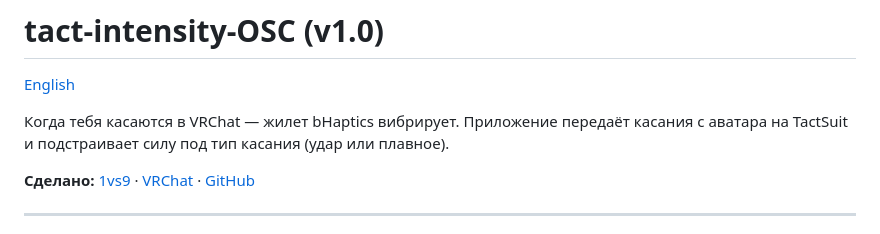
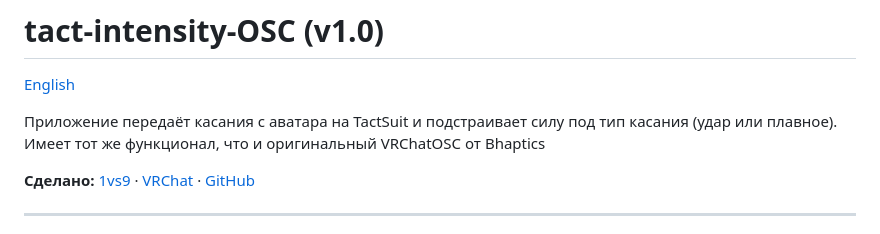
Before and after one commit to 1vs9-standart/Bhaptics-tact-intensity-VRChatOSC, a Markdown page: README.md, the part around the change. GitHub-like rendering.

```diff
--- a/README.md
+++ b/README.md
@@ -2,7 +2,7 @@
 
 [English](README.en.md)
 
-Когда тебя касаются в VRChat — жилет bHaptics вибрирует. Приложение передаёт касания с аватара на TactSuit и подстраивает силу под тип касания (удар или плавное).
+Приложение передаёт касания с аватара на TactSuit и подстраивает силу под тип касания (удар или плавное). Имеет тот же функционал, что и оригинальный VRChatOSC от Bhaptics
 
 **Сделано:** [1vs9](https://1vs9.dev/) · [VRChat](https://vrchat.com/home/user/usr_fe820c0f-02c9-48b0-9459-853198136a24) · [GitHub](https://github.com/1vs9-standart)
 
```
